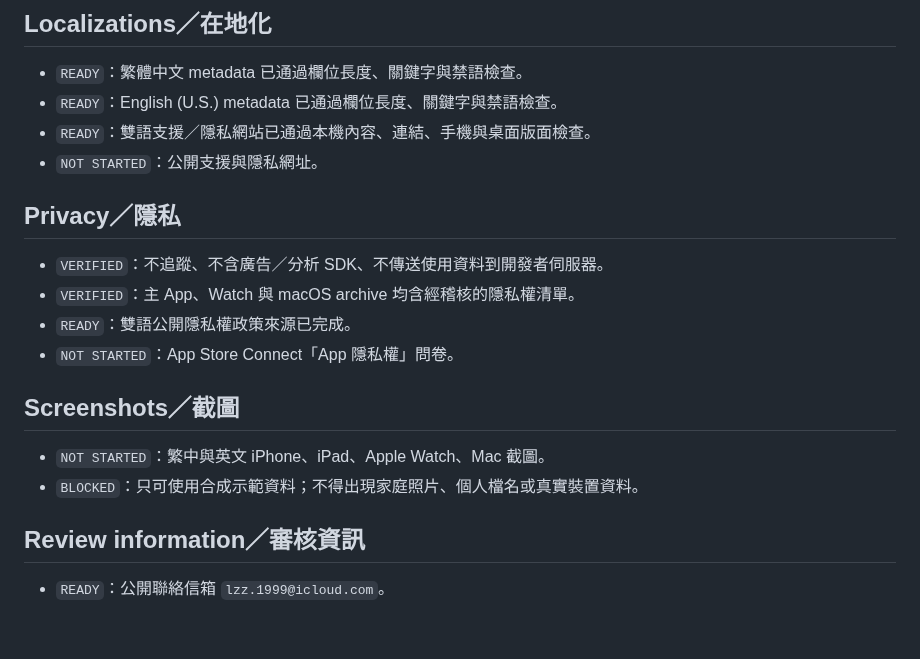
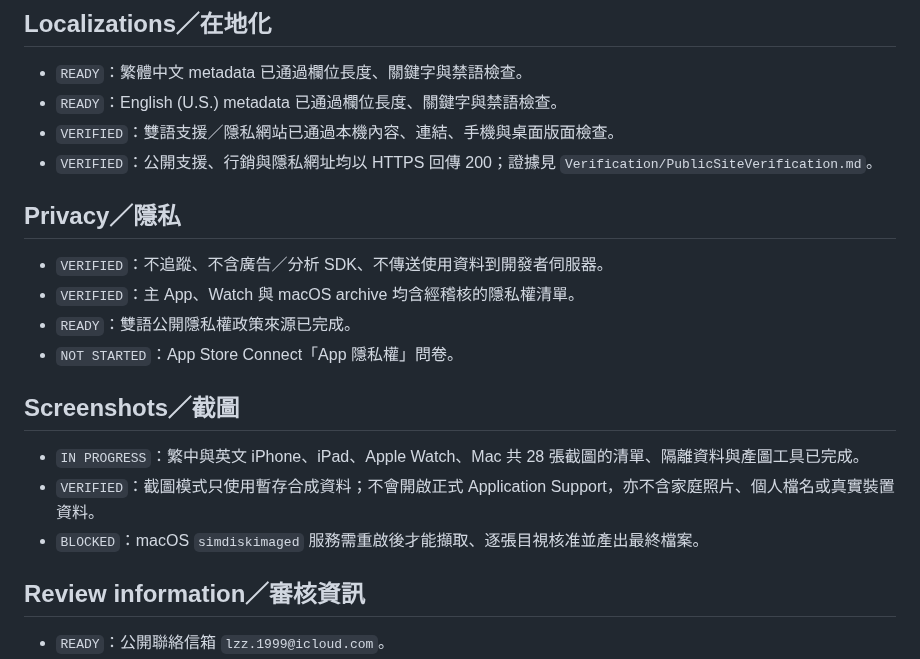
Before and after one commit to phillon77/KnitNote, a Markdown page: AppStore/AppStoreSubmission.md, the part around the change. Drawn GitHub-style; blank space fills up the shorter version.

Commit message:
docs: verify public KnitNote support URLs

```diff
--- a/AppStore/AppStoreSubmission.md
+++ b/AppStore/AppStoreSubmission.md
@@ -51,8 +51,8 @@
 
 - `READY`：繁體中文 metadata 已通過欄位長度、關鍵字與禁語檢查。
 - `READY`：English (U.S.) metadata 已通過欄位長度、關鍵字與禁語檢查。
-- `READY`：雙語支援／隱私網站已通過本機內容、連結、手機與桌面版面檢查。
-- `NOT STARTED`：公開支援與隱私網址。
+- `VERIFIED`：雙語支援／隱私網站已通過本機內容、連結、手機與桌面版面檢查。
+- `VERIFIED`：公開支援、行銷與隱私網址均以 HTTPS 回傳 200；證據見 `Verification/PublicSiteVerification.md`。
 
 ## Privacy／隱私
 
@@ -63,8 +63,9 @@
 
 ## Screenshots／截圖
 
-- `NOT STARTED`：繁中與英文 iPhone、iPad、Apple Watch、Mac 截圖。
-- `BLOCKED`：只可使用合成示範資料；不得出現家庭照片、個人檔名或真實裝置資料。
+- `IN PROGRESS`：繁中與英文 iPhone、iPad、Apple Watch、Mac 共 28 張截圖的清單、隔離資料與產圖工具已完成。
+- `VERIFIED`：截圖模式只使用暫存合成資料；不會開啟正式 Application Support，亦不含家庭照片、個人檔名或真實裝置資料。
+- `BLOCKED`：macOS `simdiskimaged` 服務需重啟後才能擷取、逐張目視核准並產出最終檔案。
 
 ## Review information／審核資訊
 
```
Also changed, not shown: AppStore/Verification/PublicSiteVerification.md (added, +24 -0 lines).
